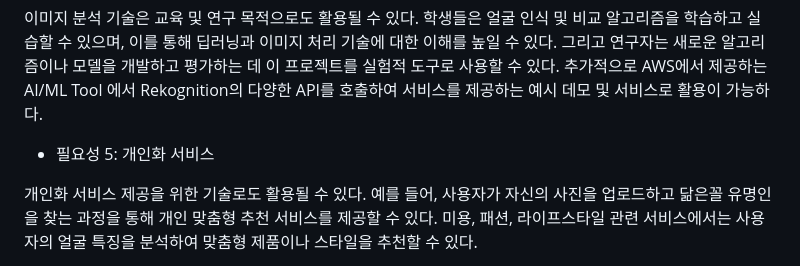
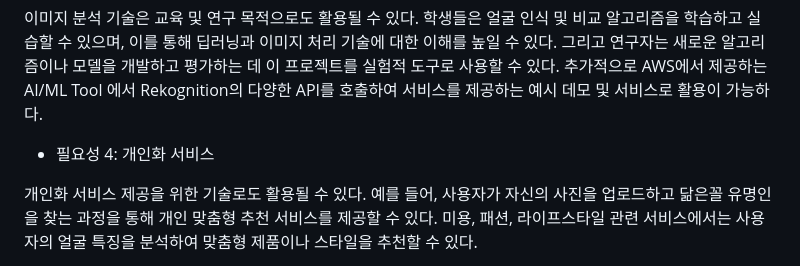
Before and after one commit to Huch0/Cloud-Computing-Term-Project-17, a Markdown page: README.md, the part around the change. Drawn GitHub-style.

```diff
--- a/README.md
+++ b/README.md
@@ -76,7 +76,7 @@ AWS Rekognition을 활용한 닮은꼴 연예인 찾기 서비스
 
  이미지 분석 기술은 교육 및 연구 목적으로도 활용될 수 있다. 학생들은 얼굴 인식 및 비교 알고리즘을 학습하고 실습할 수 있으며, 이를 통해 딥러닝과 이미지 처리 기술에 대한 이해를 높일 수 있다. 그리고 연구자는 새로운 알고리즘이나 모델을 개발하고 평가하는 데 이 프로젝트를 실험적 도구로 사용할 수 있다. 추가적으로 AWS에서 제공하는 AI/ML Tool 에서 Rekognition의 다양한 API를 호출하여 서비스를 제공하는 예시 데모 및 서비스로 활용이 가능하다.
 
-- 필요성 5: 개인화 서비스
+- 필요성 4: 개인화 서비스
 
  개인화 서비스 제공을 위한 기술로도 활용될 수 있다. 예를 들어, 사용자가 자신의 사진을 업로드하고 닮은꼴 유명인을 찾는 과정을 통해 개인 맞춤형 추천 서비스를 제공할 수 있다. 미용, 패션, 라이프스타일 관련 서비스에서는 사용자의 얼굴 특징을 분석하여 맞춤형 제품이나 스타일을 추천할 수 있다.
 
```
